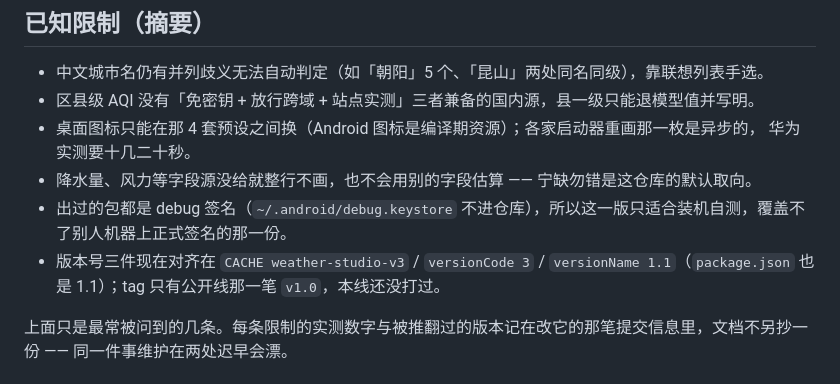
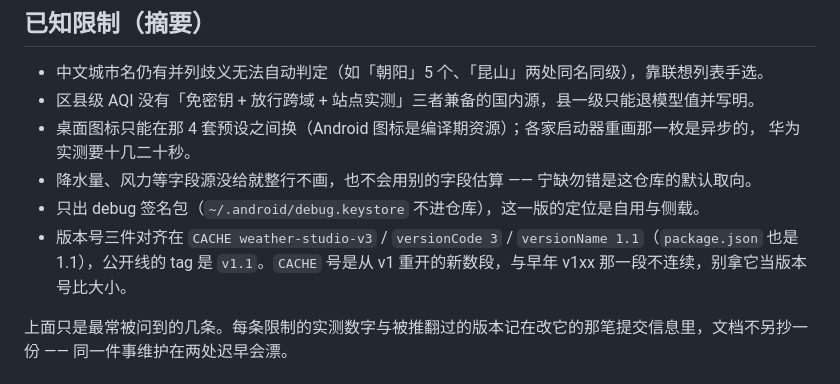
Before and after one commit to unqiyouchaochao/weather-cn, a Markdown page: README.md, the part around the change. GitHub-like rendering.

Commit message:
README 删掉一句写给「不存在的历史」的提醒：公开线是全新仓库，没有别人手上有旧包
装机/发布文字里我顺着旧公开线的口径写了「覆盖不了别人机器上正式签名的那一份」。用户当场指出：这一版是
**新建的仓库**，除了本机那台测试机，没有人装过任何旧包，所以这条提醒指向的是一个不存在的既成事实 —— 删。

改两处（都在 README 的「已知限制」）：
- 签名那条只留仍然成立的事实：只出 debug 签名包、`~/.android/debug.keystore` 不进仓库，本版定位是自用与侧载。
  「以后若换正式签名要卸载重装」这种**未来**才会出现的情况也不写在这里 —— 等真换签名时由那一笔提交说。
- 版本号那条顺带修掉另一处已过期：原文说「tag 只有公开线那一笔 `v1.0`，本线还没打过」，而公开线已经整仓
  重建并发到 tag `v1.1`。改成实情（`CACHE v3` / `versionCode 3` / `versionName 1.1` / tag `v1.1`），
  并保留那条真正需要防的误读：`CACHE` 号是重开的新数段，与早年 v1xx 不连续，**别拿它当版本号比大小**。

`CONTRIBUTING.md` 里「换签名必须卸载重装」那句**留着** —— 它说的是开发者自己那台机器上换签名的后果，
是对本机的事实，不是对公众的既成历史。

闸：`gen-shell` 报「清单没变」（README 不在 SW 预缓存里，不用升 CACHE 号）· `shell-check` 70/70 · `oss-guard` 200 个跟踪文件干净。

```diff
--- a/README.md
+++ b/README.md
@@ -99,8 +99,8 @@ npm run apk      # gen-styles → gen-shell → cap sync → gradlew assembleDeb
 - 桌面图标只能在那 4 套预设之间换（Android 图标是编译期资源）；各家启动器重画那一枚是异步的，
   华为实测要十几二十秒。
 - 降水量、风力等字段源没给就整行不画，也不会用别的字段估算 —— 宁缺勿错是这仓库的默认取向。
-- 出过的包都是 debug 签名（`~/.android/debug.keystore` 不进仓库），所以这一版只适合装机自测，覆盖不了别人机器上正式签名的那一份。
-- 版本号三件现在对齐在 `CACHE weather-studio-v3` / `versionCode 3` / `versionName 1.1`（`package.json` 也是 1.1）；tag 只有公开线那一笔 `v1.0`，本线还没打过。
+- 只出 debug 签名包（`~/.android/debug.keystore` 不进仓库），这一版的定位是自用与侧载。
+- 版本号三件对齐在 `CACHE weather-studio-v3` / `versionCode 3` / `versionName 1.1`（`package.json` 也是 1.1），公开线的 tag 是 `v1.1`。`CACHE` 号是从 v1 重开的新数段，与早年 v1xx 那一段不连续，别拿它当版本号比大小。
 
 上面只是最常被问到的几条。每条限制的实测数字与被推翻过的版本记在改它的那笔提交信息里，文档不另抄一份 —— 同一件事维护在两处迟早会漂。
 
```
